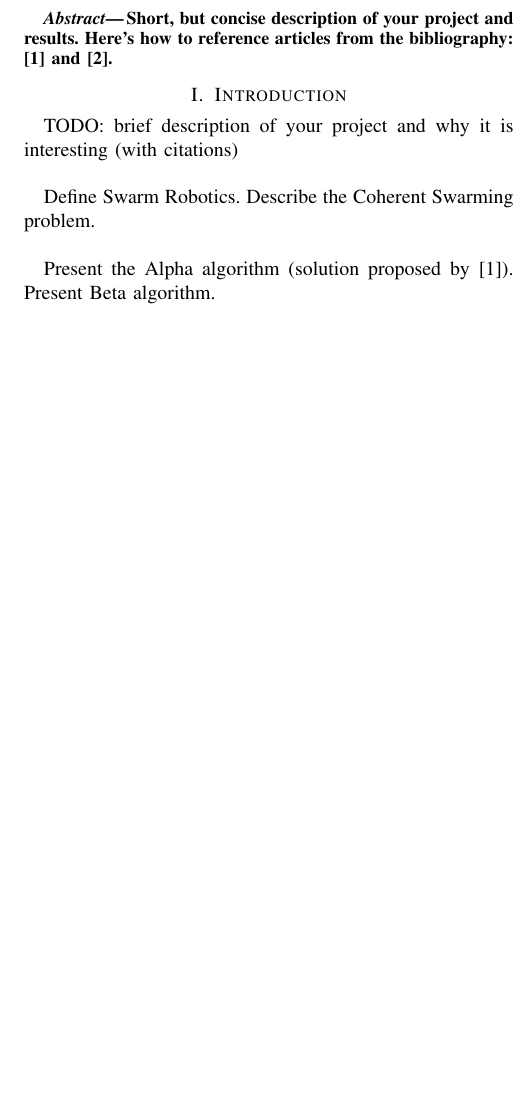
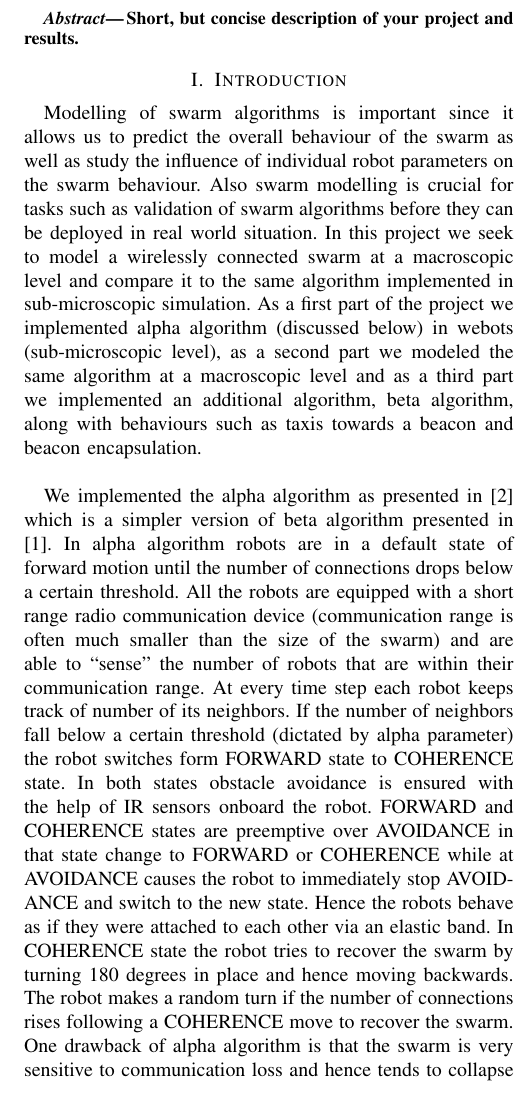
Before and after one commit to epfl-projects/dis-project, a LaTeX paper (report/report.tex): part of one column of page 1 of 4, cut so that both start at the same text, the shorter picture padded with empty space. Compiled offline with pdfLaTeX.

Commit message:
Report: add contributions by @krsapkota

```diff
--- a/report/report.tex
+++ b/report/report.tex
@@ -35,14 +35,15 @@
 %%%%%%%%%%%%%%%%%%%%%%%%%%%%%%%%%%%%%%%%%%%%%%%%%%%%%%%%%%%%%%%%%%%%%%%%%%%%%%%%
 \begin{abstract}
   Short, but concise description of your project and results.
-  Here's how to reference articles from the bibliography: \cite{Nembrini02} and \cite{Winfield08}.
 \end{abstract}
 
 \section{Introduction}
-  TODO: brief description of your project and why it is interesting (with citations)\\
+  Modelling of swarm algorithms is important since it allows us to predict the overall behaviour of the swarm as well as study the influence of individual robot parameters on the swarm behaviour. Also swarm modelling is crucial for tasks such as validation of swarm algorithms before they can be deployed in real world situation. In this project we seek to model a wirelessly connected swarm at a macroscopic level and compare it to the same algorithm implemented in sub-microscopic simulation. As a first part of the project we implemented alpha algorithm (discussed below) in webots (sub-microscopic level), as a second part we modeled the same algorithm at a macroscopic level and as a third part we implemented an additional algorithm, beta algorithm, along with behaviours such as taxis towards a beacon and beacon encapsulation.\\
 
-  Define Swarm Robotics. Describe the Coherent Swarming problem.\\
+  We implemented the alpha algorithm as presented in \cite{Winfield08} which is a simpler version of beta algorithm presented in \cite{Nembrini02}. In alpha algorithm robots are in a default state of forward motion until the number of connections drops below a certain threshold. All the robots are equipped with a short range radio communication device (communication range is often much smaller than the size of the swarm) and are able to ``sense'' the number of robots that are within their communication range. At every time step each robot keeps track of number of its neighbors. If the number of neighbors fall below a certain threshold (dictated by alpha parameter) the robot switches form FORWARD state to COHERENCE state. In both states obstacle avoidance is ensured with the help of IR sensors onboard the robot. FORWARD and COHERENCE states are preemptive over AVOIDANCE in that state change to FORWARD or COHERENCE while at AVOIDANCE causes the robot to immediately stop AVOIDANCE and switch to the new state.  Hence the robots behave as if they were attached to each other via an elastic band. In COHERENCE state the robot tries to recover the swarm by turning 180 degrees in place and hence moving backwards. The robot makes a random turn if the number of connections rises following a COHERENCE move to recover the swarm. One drawback of alpha algorithm is that the swarm is very sensitive to communication loss and hence tends to collapse on itself while trying to recover too often.
 
-  Present the Alpha algorithm (solution proposed by \cite{Nembrini02}). Present Beta algorithm.
+  Just like in alpha algorithm in beta algorithm robots are equipped with basic collision avoidance sensors and short range omnidirectional radio for communication. In addition, each robot is equipped with a beacon sensor. In terms of locomotive capabilities each robot is capable of moving forward in a straight line as well as making a turn in place with reasonable accuracy. In our simulations we use all 8 infrared sensors onboard the robot and a simple weight based Breitenberg controller to achieve obstacle avoidance behaviour. A beacon is introduced with line of sight occlusion in order to study the collective movement of swarm towards a certain point.\\
+
+  While each robot can tell if a certain robot is in its communication range (based on exchanged messages) any kind of absolute or relative pose of neighbors is not available to the robots. Each robot broadcasts its neighborhood information (IDs of its current/latest neighbors) at a regular time interval unlike alpha algorithm where each robot only sends ``I am here'' messages. This additional information allows for a different locomotive strategy resulting in a more flexible swarm and results in many more additional emergent behaviours. In alpha algorithm we saw that as the number of robots in the swarm increases the swarm as a whole becomes more and more reactive (since robots reacts to every communication loss) and clumps together. In beta algorithm such overreactivity is overcome by exploiting the additional neighborhood information available to each robot. Unlike alpha algorithm in beta algorithm a robot reacts to a communication loss only when the lost robot is shared by less than a certain number (given by parameter ``beta'' and hence the name of the algorithm) of neighbors. In other words, as long as a good number of neighbors are in the range of the lost robot swarm recovery behaviour is not triggered. This allows the swarm to be more flexible and thus eliminates the problem of entire swarm collapsing on itself like we saw with the alpha algorithm. Additionally robots take a random heading if the number of connections rises over time.\\
 
   Besides submicroscopic and macroscopic modeling of alpha algorithm we also implemented beta algorithm at the submicroscopic level. We also studied movement of swarm of robots towards a beacon while ensuring obstacle avoidance. The later being an emergent property of the beta algorithm resulting from differentiation of certain robots from the rest. In section III we compare beta algorithm with alpha algorithm based on various metrics and present some visual results.
```
Also changed, not shown: report/report.tex (5 more changed lines).
